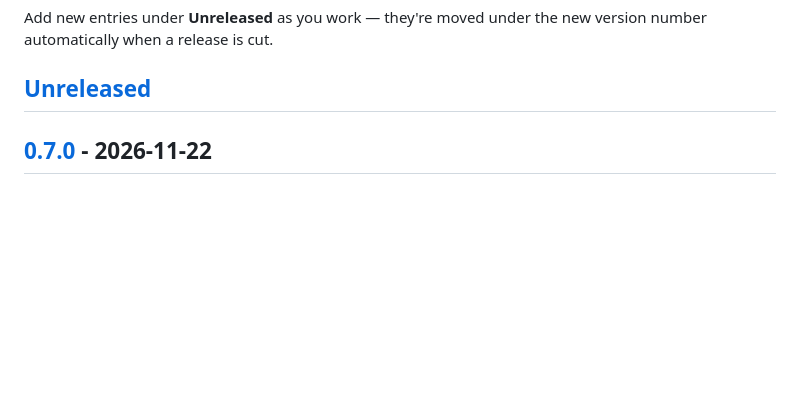
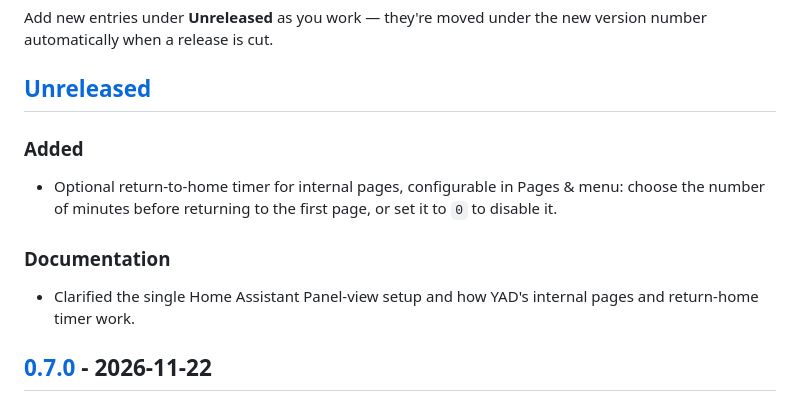
Before and after one commit to therealcarnivor/YAD-Dashboard, a Markdown page: CHANGELOG.md, the part around the change. GitHub-like rendering; blank space fills up the shorter version.

```diff
--- a/CHANGELOG.md
+++ b/CHANGELOG.md
@@ -6,6 +6,14 @@ The format follows [Keep a Changelog](https://keepachangelog.com/en/1.1.0/) and
 Add new entries under **Unreleased** as you work — they're moved under the new version number automatically when a release is cut.
 
 ## [Unreleased]
+
+### Added
+
+- Optional return-to-home timer for internal pages, configurable in Pages & menu: choose the number of minutes before returning to the first page, or set it to `0` to disable it.
+
+### Documentation
+
+- Clarified the single Home Assistant Panel-view setup and how YAD's internal pages and return-home timer work.
 
 ## [0.7.0] - 2026-11-22
 
```
Also changed, not shown: README.md (+20 -7 lines), docs/images/landscape-dark.png, docs/images/landscape-kitchen.png (added), docs/images/landscape-light.png, docs/images/portrait-coastal.png, 7 other files.
